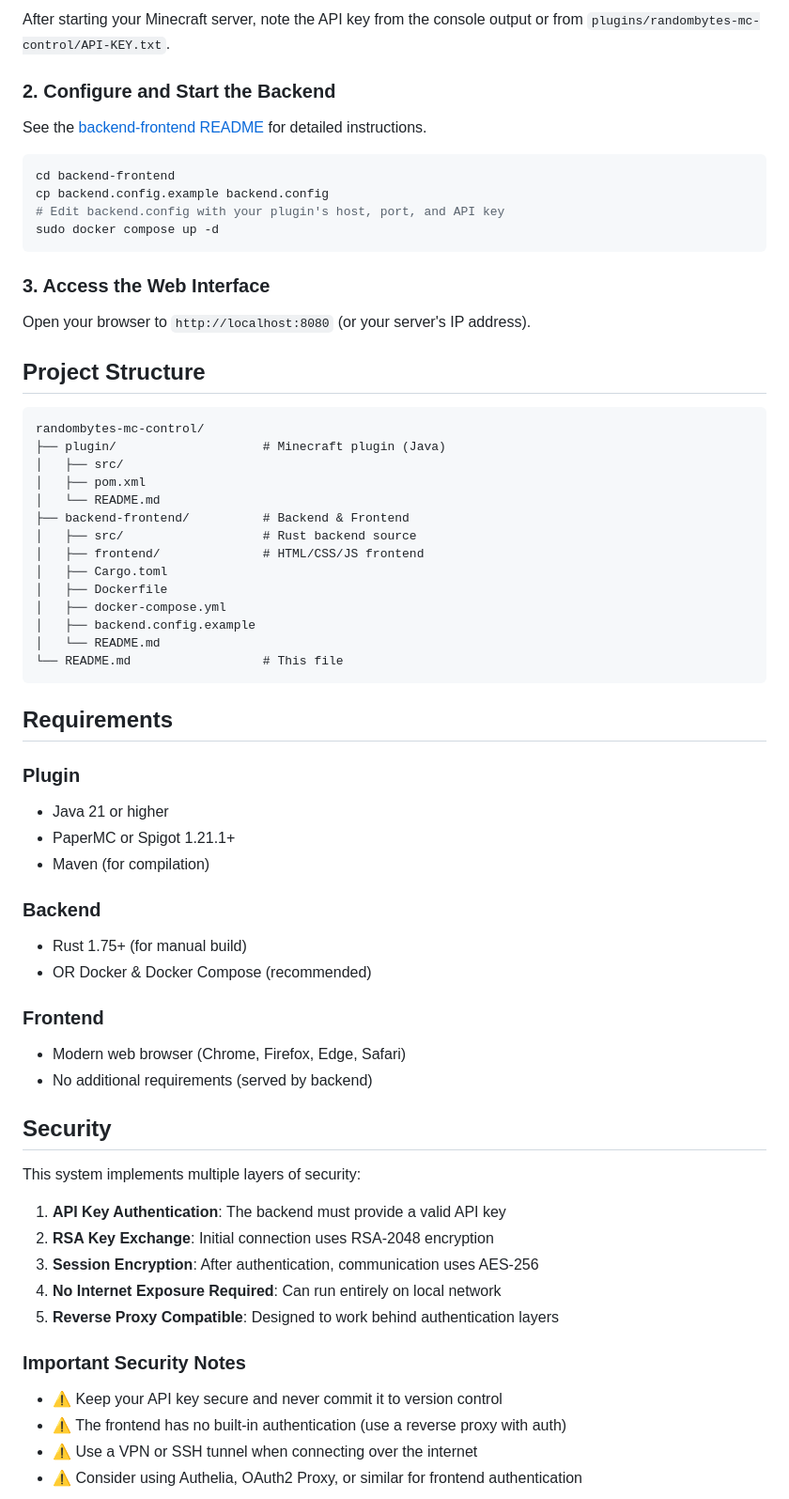
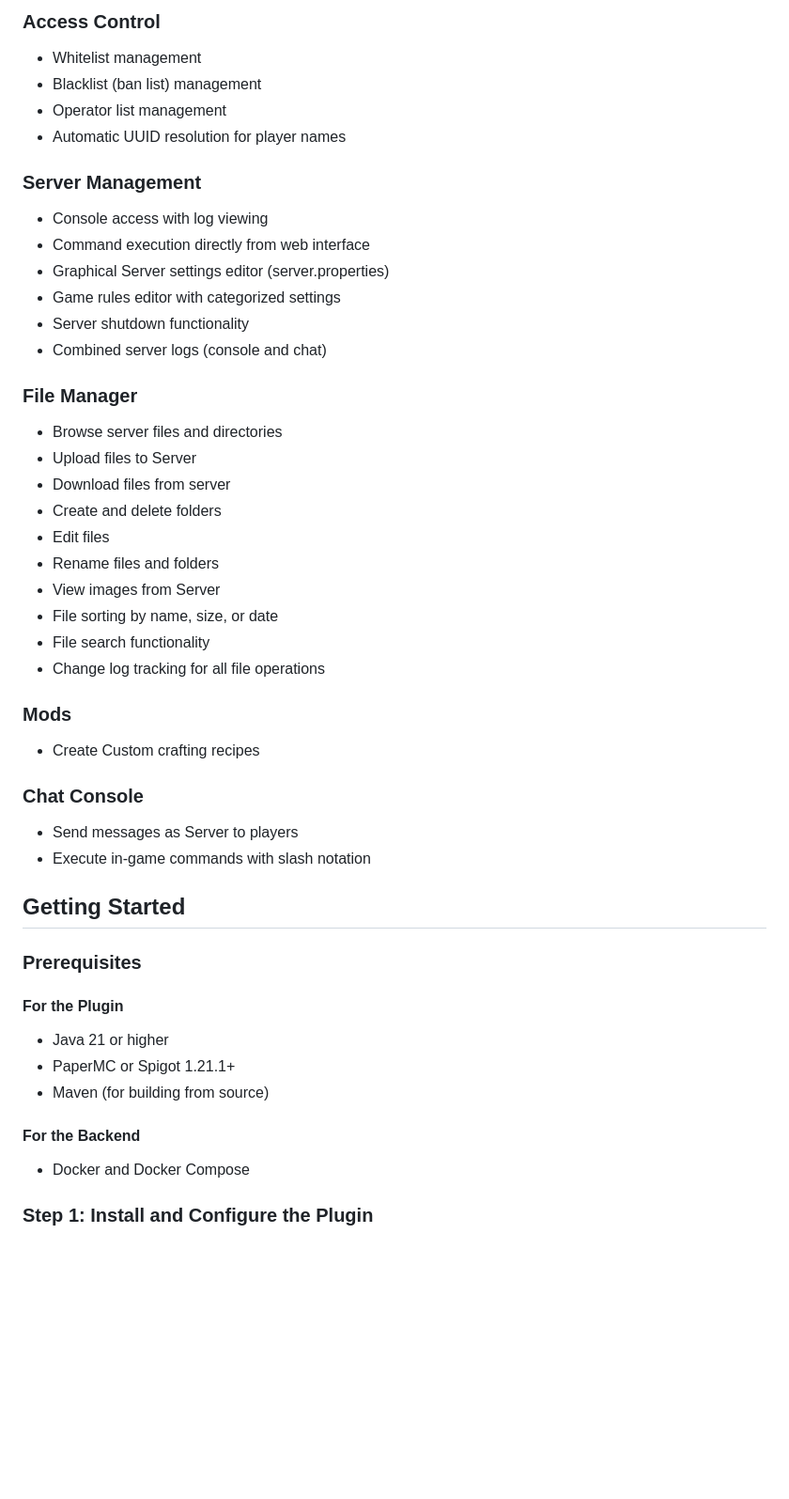
Before and after one commit to DasIstTobias/randombytes-mc-control, a Markdown page: README.md, the part around the change printed below. Shown: that part at 94% size. Drawn GitHub-style; blank space fills up the shorter version.

````diff
--- a/README.md
+++ b/README.md
@@ -44,69 +54,48 @@ mvn clean package
 
-After starting your Minecraft server, note the API key from the console output or from `plugins/randombytes-mc-control/API-KEY.txt`.
+### Access Control
+- Whitelist management
+- Blacklist (ban list) management
+- Operator list management
+- Automatic UUID resolution for player names
 
-### 2. Configure and Start the Backend
+### Server Management
+- Console access with log viewing
+- Command execution directly from web interface
+- Graphical Server settings editor (server.properties)
+- Game rules editor with categorized settings
+- Server shutdown functionality
+- Combined server logs (console and chat)
 
-See the [backend-frontend README](backend-frontend/README.md) for detailed instructions.
+### File Manager
+- Browse server files and directories
+- Upload files to Server
+- Download files from server
+- Create and delete folders
+- Edit files
+- Rename files and folders
+- View images from Server
+- File sorting by name, size, or date
+- File search functionality
+- Change log tracking for all file operations
 
-```bash
-cd backend-frontend
-cp backend.config.example backend.config
-# Edit backend.config with your plugin's host, port, and API key
-sudo docker compose up -d
-```
+### Mods
+- Create Custom crafting recipes
 
-### 3. Access the Web Interface
+### Chat Console
+- Send messages as Server to players
+- Execute in-game commands with slash notation
 
-Open your browser to `http://localhost:8080` (or your server's IP address).
+## Getting Started
 
-## Project Structure
+### Prerequisites
 
-```
-randombytes-mc-control/
-├── plugin/                    # Minecraft plugin (Java)
-│   ├── src/
-│   ├── pom.xml
-│   └── README.md
-├── backend-frontend/          # Backend & Frontend
-│   ├── src/                   # Rust backend source
-│   ├── frontend/              # HTML/CSS/JS frontend
-│   ├── Cargo.toml
-│   ├── Dockerfile
-│   ├── docker-compose.yml
-│   ├── backend.config.example
-│   └── README.md
-└── README.md                  # This file
-```
-
-## Requirements
-
-### Plugin
+#### For the Plugin
 - Java 21 or higher
 - PaperMC or Spigot 1.21.1+
-- Maven (for compilation)
+- Maven (for building from source)
 
-### Backend
-- Rust 1.75+ (for manual build)
-- OR Docker & Docker Compose (recommended)
+#### For the Backend
+- Docker and Docker Compose
 
-### Frontend
-- Modern web browser (Chrome, Firefox, Edge, Safari)
-- No additional requirements (served by backend)
+### Step 1: Install and Configure the Plugin
 
-## Security
-
-This system implements multiple layers of security:
-
-1. **API Key Authentication**: The backend must provide a valid API key
-2. **RSA Key Exchange**: Initial connection uses RSA-2048 encryption
-3. **Session Encryption**: After authentication, communication uses AES-256
-4. **No Internet Exposure Required**: Can run entirely on local network
-5. **Reverse Proxy Compatible**: Designed to work behind authentication layers
-
-### Important Security Notes
-
-- ⚠️ Keep your API key secure and never commit it to version control
-- ⚠️ The frontend has no built-in authentication (use a reverse proxy with auth)
-- ⚠️ Use a VPN or SSH tunnel when connecting over the internet
-- ⚠️ Consider using Authelia, OAuth2 Proxy, or similar for frontend authentication
-
````
Also changed, not shown: other parts of README.md (+90 -101 lines), backend-frontend/README.md (+0 -5 lines), plugin/README.md (+0 -5 lines), img/Screenshot_20251120_175553.png (added).
